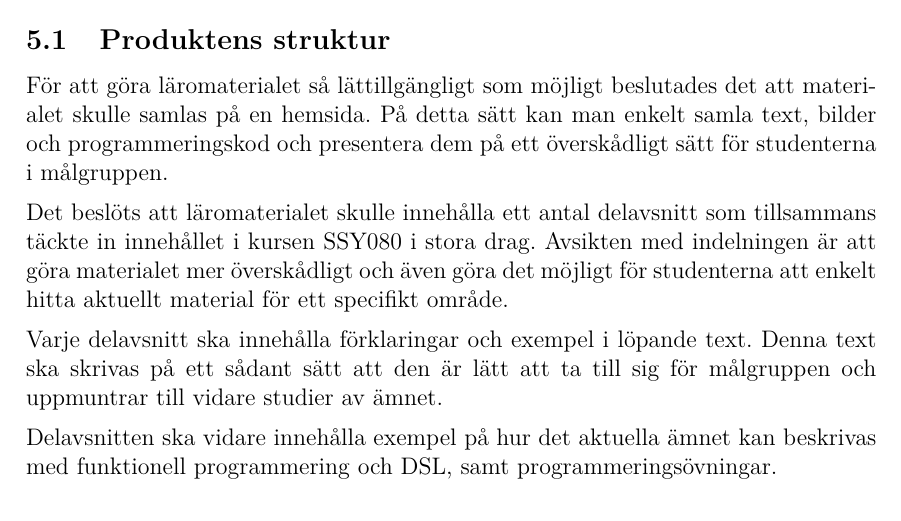
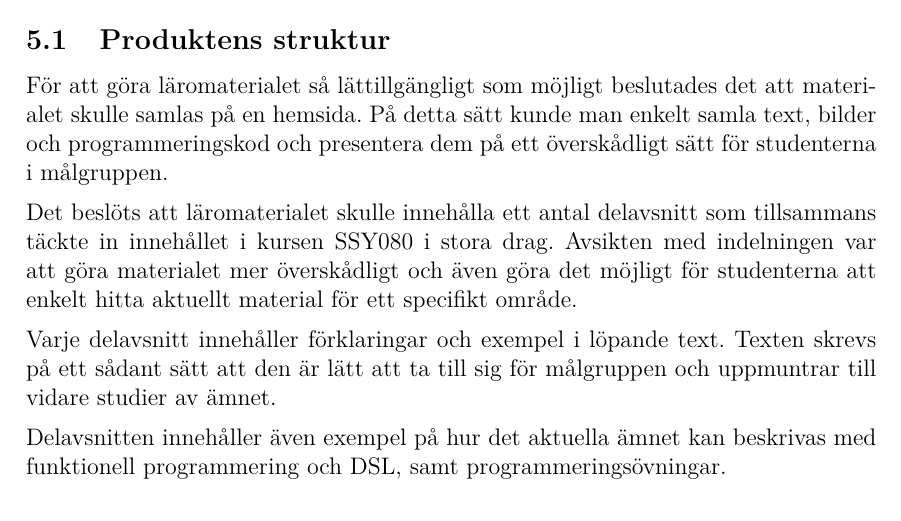
Before and after one commit to DSLsofMath/BScProj2016, a LaTeX thesis (Dokument/Rapport/rapport.tex): part of page 19 of 49, cut so that both start at the same text. Compiled offline with pdfLaTeX.

Commit message:
Tempusjustering.

```diff
--- a/Dokument/Rapport/rapport.tex
+++ b/Dokument/Rapport/rapport.tex
@@ -813,22 +813,22 @@ nödvändiga för \gls{regler}.
 För att göra läromaterialet så lättillgängligt som möjligt beslutades det
 % TODO: kolla användningen av ordet "materiel" (här) jmf. med
 % "material" (som ni skriver i övrigt)
-att materialet skulle samlas på en hemsida. På detta sätt kan man
+att materialet skulle samlas på en hemsida. På detta sätt kunde man
 enkelt samla text, bilder och programmeringskod och presentera dem på
 ett överskådligt sätt för studenterna i målgruppen.
 
 Det beslöts att läromaterialet skulle innehålla ett antal delavsnitt
 som tillsammans täckte in innehållet i kursen \gls{tss} i stora drag.
-Avsikten med indelningen är att göra materialet mer överskådligt och
+Avsikten med indelningen var att göra materialet mer överskådligt och
 även göra det möjligt för studenterna att enkelt hitta aktuellt
 material för ett specifikt område.
 
-Varje delavsnitt ska innehålla förklaringar och exempel i löpande
-text. Denna text ska skrivas på ett sådant sätt att den är lätt att
+Varje delavsnitt innehåller förklaringar och exempel i löpande
+text. Texten skrevs på ett sådant sätt att den är lätt att
 ta till sig för målgruppen och uppmuntrar till vidare studier av
 ämnet.
 
-Delavsnitten ska vidare innehålla exempel på hur det aktuella ämnet
+Delavsnitten innehåller även exempel på hur det aktuella ämnet
 kan beskrivas med funktionell programmering och \gls{dsl}, samt
 programmeringsövningar.
 
```
